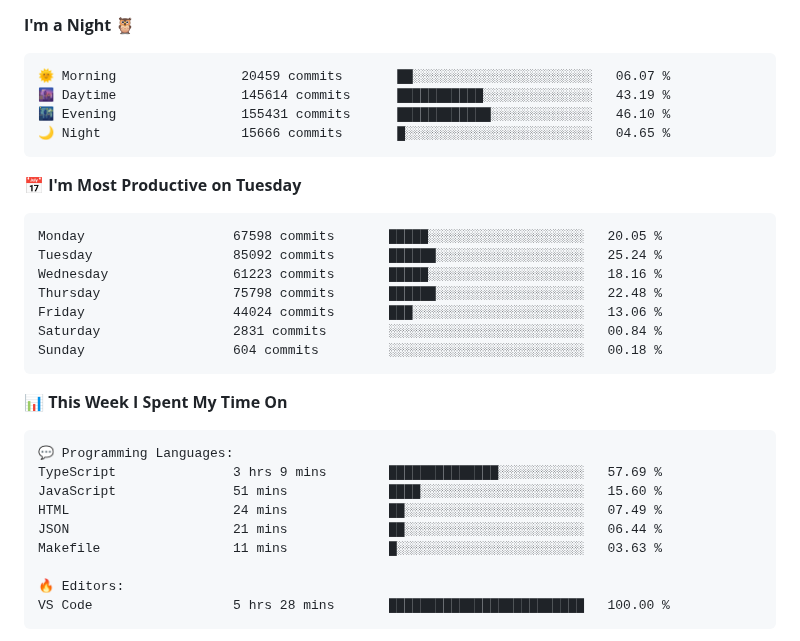
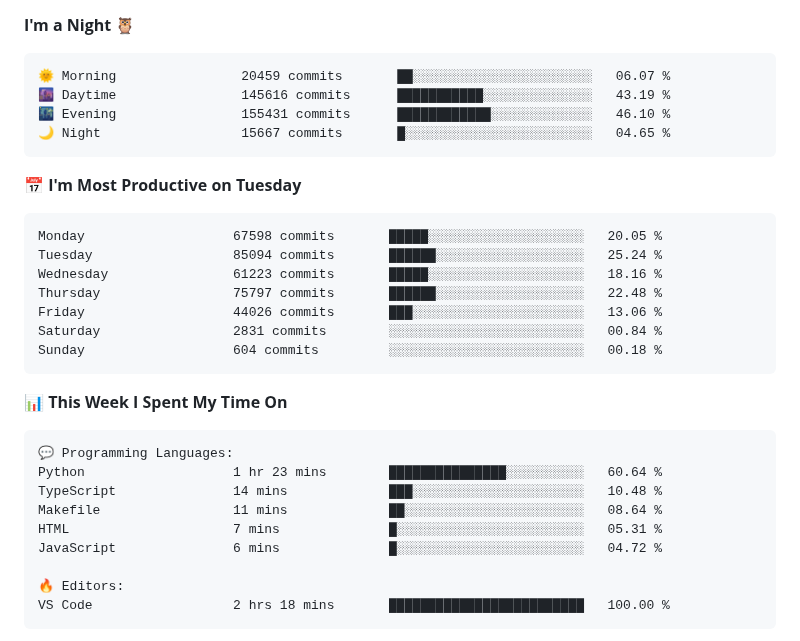
Before and after one commit to Stanley-Okwii/Stanley-Okwii, a Markdown page: README.md, the part around one of its changes. Drawn GitHub-style.

Commit message:
Update waka time dev metrics

````diff
--- a/README.md
+++ b/README.md
@@ -61,18 +63,18 @@ Technically advanced and highly analytical software engineer with hands-on exper
 
 ```text
 🌞 Morning                20459 commits       ██░░░░░░░░░░░░░░░░░░░░░░░   06.07 %
-🌆 Daytime                145614 commits      ███████████░░░░░░░░░░░░░░   43.19 %
+🌆 Daytime                145616 commits      ███████████░░░░░░░░░░░░░░   43.19 %
 🌃 Evening                155431 commits      ████████████░░░░░░░░░░░░░   46.10 %
-🌙 Night                  15666 commits       █░░░░░░░░░░░░░░░░░░░░░░░░   04.65 %
+🌙 Night                  15667 commits       █░░░░░░░░░░░░░░░░░░░░░░░░   04.65 %
 ```
 📅 **I'm Most Productive on Tuesday**
 
 ```text
 Monday                   67598 commits       █████░░░░░░░░░░░░░░░░░░░░   20.05 %
-Tuesday                  85092 commits       ██████░░░░░░░░░░░░░░░░░░░   25.24 %
+Tuesday                  85094 commits       ██████░░░░░░░░░░░░░░░░░░░   25.24 %
 Wednesday                61223 commits       █████░░░░░░░░░░░░░░░░░░░░   18.16 %
-Thursday                 75798 commits       ██████░░░░░░░░░░░░░░░░░░░   22.48 %
-Friday                   44024 commits       ███░░░░░░░░░░░░░░░░░░░░░░   13.06 %
+Thursday                 75797 commits       ██████░░░░░░░░░░░░░░░░░░░   22.48 %
+Friday                   44026 commits       ███░░░░░░░░░░░░░░░░░░░░░░   13.06 %
 Saturday                 2831 commits        ░░░░░░░░░░░░░░░░░░░░░░░░░   00.84 %
 Sunday                   604 commits         ░░░░░░░░░░░░░░░░░░░░░░░░░   00.18 %
 ```
@@ -82,14 +84,14 @@ Sunday                   604 commits         ░░░░░░░░░░░
 
 ```text
 💬 Programming Languages:
-TypeScript               3 hrs 9 mins        ██████████████░░░░░░░░░░░   57.69 %
-JavaScript               51 mins             ████░░░░░░░░░░░░░░░░░░░░░   15.60 %
-HTML                     24 mins             ██░░░░░░░░░░░░░░░░░░░░░░░   07.49 %
-JSON                     21 mins             ██░░░░░░░░░░░░░░░░░░░░░░░   06.44 %
-Makefile                 11 mins             █░░░░░░░░░░░░░░░░░░░░░░░░   03.63 %
+Python                   1 hr 23 mins        ███████████████░░░░░░░░░░   60.64 %
+TypeScript               14 mins             ███░░░░░░░░░░░░░░░░░░░░░░   10.48 %
+Makefile                 11 mins             ██░░░░░░░░░░░░░░░░░░░░░░░   08.64 %
+HTML                     7 mins              █░░░░░░░░░░░░░░░░░░░░░░░░   05.31 %
+JavaScript               6 mins              █░░░░░░░░░░░░░░░░░░░░░░░░   04.72 %
 
 🔥 Editors:
-VS Code                  5 hrs 28 mins       █████████████████████████   100.00 %
+VS Code                  2 hrs 18 mins       █████████████████████████   100.00 %
 ```
 
 
````
Also changed, not shown: other parts of README.md (+3 -1 lines).
